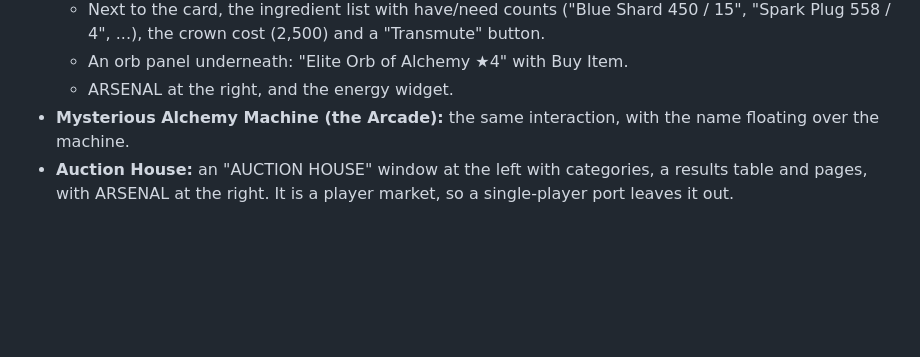
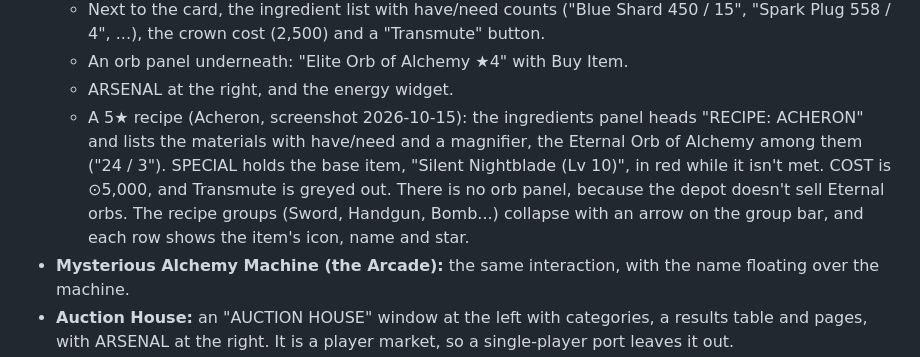
Before and after one commit to Twoos123/Clockworks, a Markdown page: docs/research/real-ui-reference.md, the part around the change. GitHub-like rendering; blank space fills up the shorter version.

Commit message:
UI reference: a 5-star alchemy recipe as the real client shows it
Co-Authored-By: Claude Opus 5.5 <noreply@anthropic.com>

```diff
--- a/docs/research/real-ui-reference.md
+++ b/docs/research/real-ui-reference.md
@@ -344,6 +344,12 @@ From a 215-second recording; frames are in `.scratch/vid4` (one every 2 seconds,
     Plug 558 / 4", ...), the crown cost (2,500) and a "Transmute" button.
   - An orb panel underneath: "Elite Orb of Alchemy ★4" with Buy Item.
   - ARSENAL at the right, and the energy widget.
+  - A 5★ recipe (Acheron, screenshot 2026-10-15): the ingredients panel heads "RECIPE: ACHERON"
+    and lists the materials with have/need and a magnifier, the Eternal Orb of Alchemy among them
+    ("24 / 3"). SPECIAL holds the base item, "Silent Nightblade (Lv 10)", in red while it isn't
+    met. COST is ⊙5,000, and Transmute is greyed out. There is no orb panel, because the depot
+    doesn't sell Eternal orbs. The recipe groups (Sword, Handgun, Bomb...) collapse with an arrow
+    on the group bar, and each row shows the item's icon, name and star.
 - **Mysterious Alchemy Machine (the Arcade):** the same interaction, with the name floating over
   the machine.
 - **Auction House:** an "AUCTION HOUSE" window at the left with categories, a results table and
```
